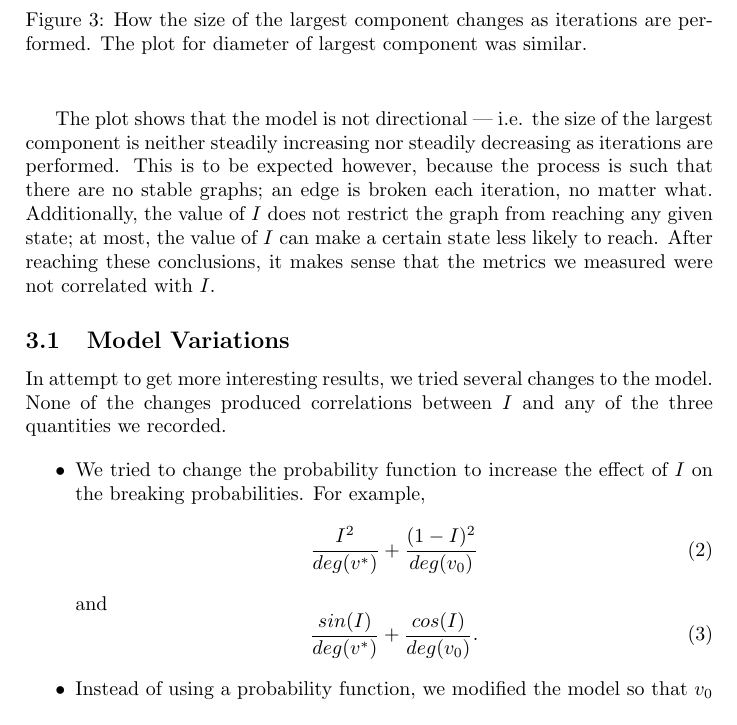
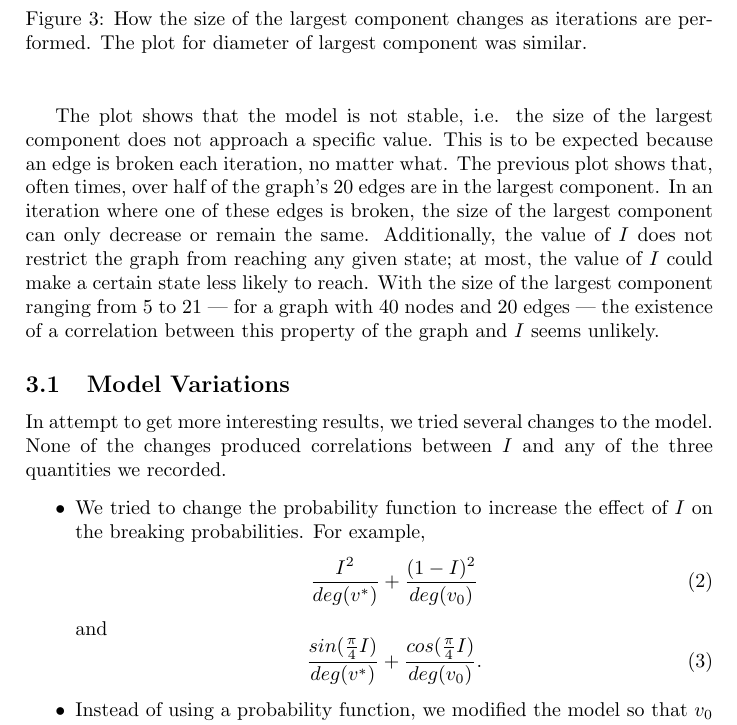
Before and after one commit to vitchyr/Research-in-Math, a LaTeX document (latex/I-model.tex): part of page 3 of 3, cut so that both start at the same text. Compiled offline with pdfLaTeX.

Commit message:
Vitchyr's edits

```diff
--- a/latex/I-model.tex
+++ b/latex/I-model.tex
@@ -68,8 +68,8 @@ In order to see why there were no correlations, we tracked the size and diameter
 \caption{How the size of the largest component changes as iterations are performed. The plot for diameter of largest component was similar.}
 \end{center}
 \end{figure}
+The plot shows that the model is not stable, i.e. the size of the largest component does not approach a specific value. This is to be expected because an edge is broken each iteration, no matter what. The previous plot shows that, often times, over half of the graph's 20 edges are in the largest component. In an iteration where one of these edges is broken, the size of the largest component can only decrease or remain the same. Additionally, the value of $I$ does not restrict the graph from reaching any given state; at most, the value of $I$ could make a certain state less likely to reach. With the size of the largest component ranging from 5 to 21 --- for a graph with 40 nodes and 20 edges --- the existence of a correlation between this property of the graph and $I$ seems unlikely.
 
-The plot shows that the model is not directional --- i.e. the size of the largest component is neither steadily increasing nor steadily decreasing as iterations are performed. This is to be expected however, because the process is such that there are no stable graphs; an edge is broken each iteration, no matter what. Additionally, the value of $I$ does not restrict the graph from reaching any given state; at most, the value of $I$ can make a certain state less likely to reach. After reaching these conclusions, it makes sense that the metrics we measured were not correlated with $I$.
 \subsection{Model Variations}
 In attempt to get more interesting results, we tried several changes to the model. None of the changes produced correlations between $I$ and any of the three quantities we recorded.
 
@@ -81,7 +81,7 @@ In attempt to get more interesting results, we tried several changes to the mode
  \end{equation}
 and
  \begin{equation}
-  \frac{sin(I)}{deg(v^*)} + \frac{cos(I)}{deg(v_0)}.
+  \frac{sin(\frac{\pi}{4}I)}{deg(v^*)} + \frac{cos(\frac{\pi}{4}I)}{deg(v_0)}.
  \end{equation}
 
  \item Instead of using a probability function, we modified the model so that $v_0$ would always break its connection with its neighbor of least degree --- and if there were multiple neighbors of least degree, chose which one to break with randomly.
```
